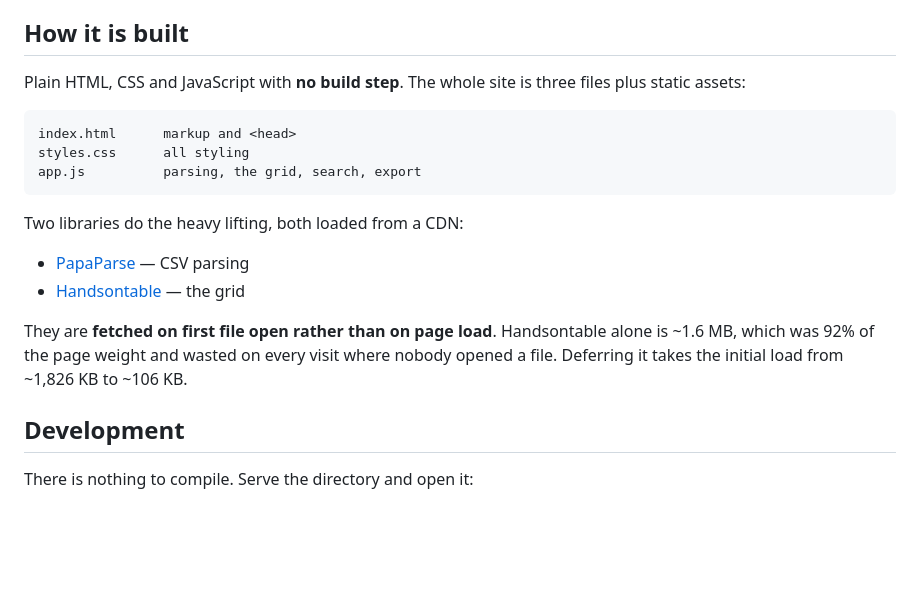
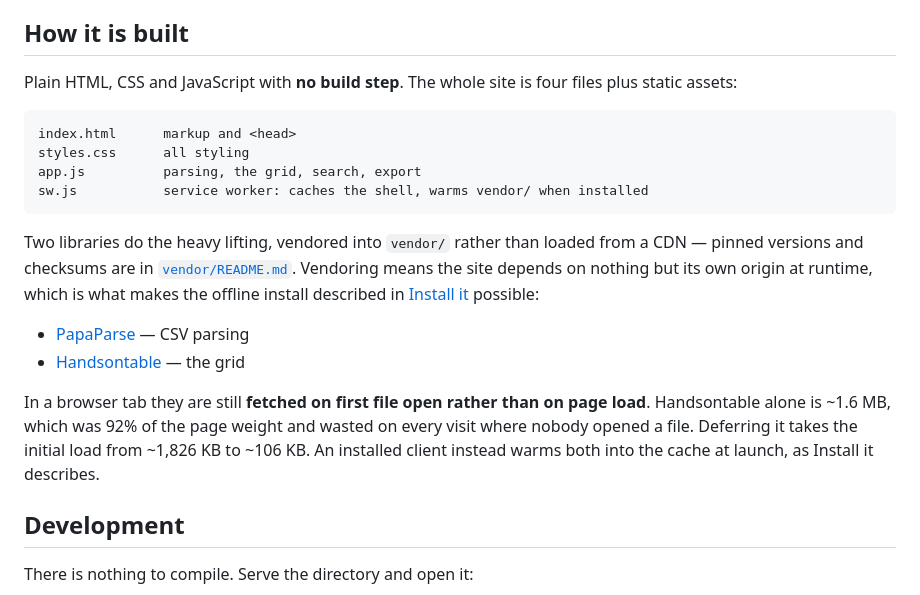
Before and after one commit to csv-viewer-online/csv-viewer-online.github.io, a Markdown page: README.md, the part around the change. GitHub-like rendering; blank space fills up the shorter version.

Commit message:
docs: fix How it is built now that Task 1 vendored the libraries
"Both loaded from a CDN" and "fetched on first file open" described the
pre-PWA world. Task 1 (6a6d459) vendored PapaParse and Handsontable into
vendor/, and Task 5 taught an installed client to warm them into the
service-worker cache at launch — the same tab-versus-installed split the
Install it section exists to explain. Cross-references that section instead
of repeating it, and lists sw.js alongside the other core files since it now
does real caching work, not just static-asset bookkeeping.

Co-authored-by: csv-viewer-online <csv-viewer-online@gmail.com>
Co-authored-by: Claude Opus 5 (1M context) <noreply@anthropic.com>

````diff
--- a/README.md
+++ b/README.md
@@ -45,24 +45,30 @@ and `.txt` are offered in the picker, and any dropped file is attempted.
 
 ## How it is built
 
-Plain HTML, CSS and JavaScript with **no build step**. The whole site is three
+Plain HTML, CSS and JavaScript with **no build step**. The whole site is four
 files plus static assets:
 
 ```
 index.html      markup and <head>
 styles.css      all styling
 app.js          parsing, the grid, search, export
+sw.js           service worker: caches the shell, warms vendor/ when installed
 ```
 
-Two libraries do the heavy lifting, both loaded from a CDN:
+Two libraries do the heavy lifting, vendored into `vendor/` rather than
+loaded from a CDN — pinned versions and checksums are in
+[`vendor/README.md`](vendor/README.md). Vendoring means the site depends on
+nothing but its own origin at runtime, which is what makes the offline
+install described in [Install it](#install-it) possible:
 
 - [PapaParse](https://github.com/mholt/PapaParse) — CSV parsing
 - [Handsontable](https://github.com/handsontable/handsontable) — the grid
 
-They are **fetched on first file open rather than on page load**. Handsontable
-alone is ~1.6 MB, which was 92% of the page weight and wasted on every visit
-where nobody opened a file. Deferring it takes the initial load from ~1,826 KB
-to ~106 KB.
+In a browser tab they are still **fetched on first file open rather than on
+page load**. Handsontable alone is ~1.6 MB, which was 92% of the page weight
+and wasted on every visit where nobody opened a file. Deferring it takes the
+initial load from ~1,826 KB to ~106 KB. An installed client instead warms
+both into the cache at launch, as Install it describes.
 
 ## Development
 
````
